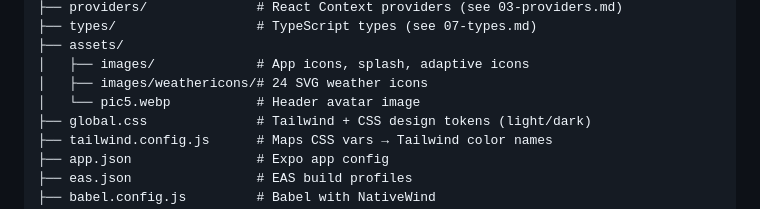
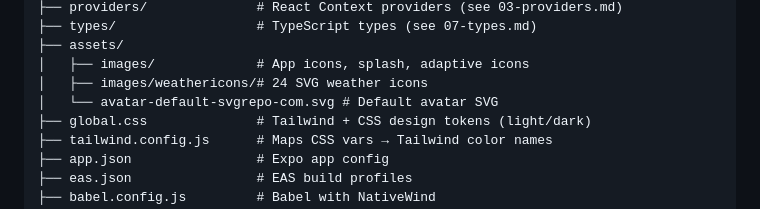
Before and after one commit to farmrisk-in/farmrisk-app, a Markdown page: mds/01-architecture.md, the part around the change. GitHub-like rendering.

```diff
--- a/mds/01-architecture.md
+++ b/mds/01-architecture.md
@@ -106,7 +106,7 @@ farmrisk-app/
 ├── assets/
 │   ├── images/             # App icons, splash, adaptive icons
 │   ├── images/weathericons/# 24 SVG weather icons
-│   └── pic5.webp           # Header avatar image
+│   └── avatar-default-svgrepo-com.svg # Default avatar SVG
 ├── global.css              # Tailwind + CSS design tokens (light/dark)
 ├── tailwind.config.js      # Maps CSS vars → Tailwind color names
 ├── app.json                # Expo app config
```
Also changed, not shown: mds/05-components.md (+1 -1 lines).
